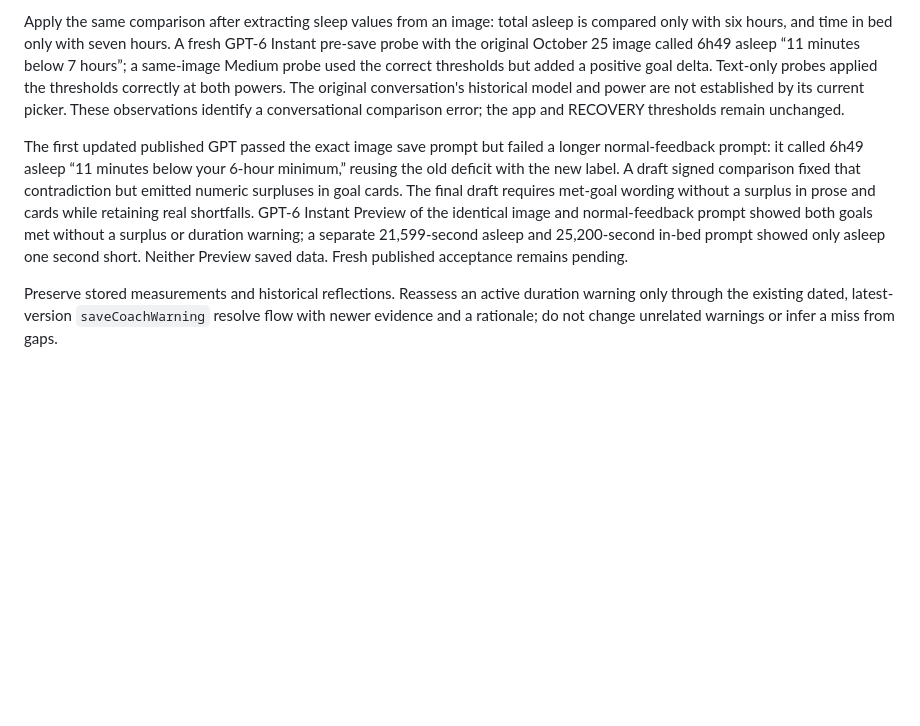
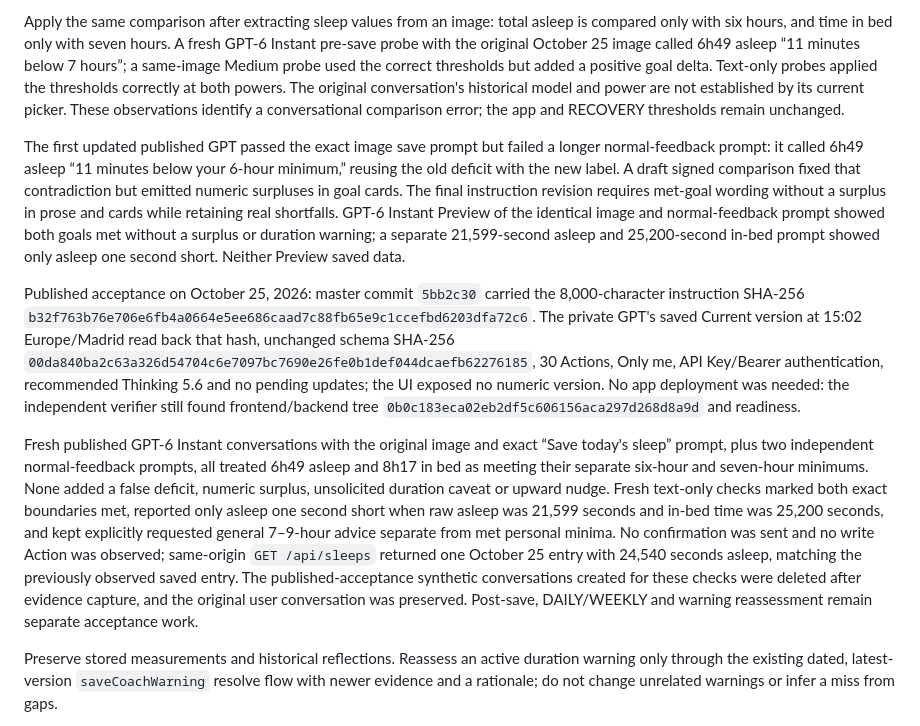
Before and after one commit to jllado/weight-control, a Markdown page: docs/coach/coach-gpt.md, the part around the change. GitHub-like rendering; blank space fills up the shorter version.

Commit message:
Record published Coach sleep acceptance

```diff
--- a/docs/coach/coach-gpt.md
+++ b/docs/coach/coach-gpt.md
@@ -461,7 +461,11 @@ Every sleep interpretation compares raw seconds against the inclusive RECOVERY `
 
 Apply the same comparison after extracting sleep values from an image: total asleep is compared only with six hours, and time in bed only with seven hours. A fresh GPT-6 Instant pre-save probe with the original October 25 image called 6h49 asleep “11 minutes below 7 hours”; a same-image Medium probe used the correct thresholds but added a positive goal delta. Text-only probes applied the thresholds correctly at both powers. The original conversation's historical model and power are not established by its current picker. These observations identify a conversational comparison error; the app and RECOVERY thresholds remain unchanged.
 
-The first updated published GPT passed the exact image save prompt but failed a longer normal-feedback prompt: it called 6h49 asleep “11 minutes below your 6-hour minimum,” reusing the old deficit with the new label. A draft signed comparison fixed that contradiction but emitted numeric surpluses in goal cards. The final draft requires met-goal wording without a surplus in prose and cards while retaining real shortfalls. GPT-6 Instant Preview of the identical image and normal-feedback prompt showed both goals met without a surplus or duration warning; a separate 21,599-second asleep and 25,200-second in-bed prompt showed only asleep one second short. Neither Preview saved data. Fresh published acceptance remains pending.
+The first updated published GPT passed the exact image save prompt but failed a longer normal-feedback prompt: it called 6h49 asleep “11 minutes below your 6-hour minimum,” reusing the old deficit with the new label. A draft signed comparison fixed that contradiction but emitted numeric surpluses in goal cards. The final instruction revision requires met-goal wording without a surplus in prose and cards while retaining real shortfalls. GPT-6 Instant Preview of the identical image and normal-feedback prompt showed both goals met without a surplus or duration warning; a separate 21,599-second asleep and 25,200-second in-bed prompt showed only asleep one second short. Neither Preview saved data.
+
+Published acceptance on October 25, 2026: master commit `5bb2c30` carried the 8,000-character instruction SHA-256 `b32f763b76e706e6fb4a0664e5ee686caad7c88fb65e9c1ccefbd6203dfa72c6`. The private GPT's saved Current version at 15:02 Europe/Madrid read back that hash, unchanged schema SHA-256 `00da840ba2c63a326d54704c6e7097bc7690e26fe0b1def044dcaefb62276185`, 30 Actions, Only me, API Key/Bearer authentication, recommended Thinking 5.6 and no pending updates; the UI exposed no numeric version. No app deployment was needed: the independent verifier still found frontend/backend tree `0b0c183eca02eb2df5c606156aca297d268d8a9d` and readiness.
+
+Fresh published GPT-6 Instant conversations with the original image and exact “Save today's sleep” prompt, plus two independent normal-feedback prompts, all treated 6h49 asleep and 8h17 in bed as meeting their separate six-hour and seven-hour minimums. None added a false deficit, numeric surplus, unsolicited duration caveat or upward nudge. Fresh text-only checks marked both exact boundaries met, reported only asleep one second short when raw asleep was 21,599 seconds and in-bed time was 25,200 seconds, and kept explicitly requested general 7–9-hour advice separate from met personal minima. No confirmation was sent and no write Action was observed; same-origin `GET /api/sleeps` returned one October 25 entry with 24,540 seconds asleep, matching the previously observed saved entry. The published-acceptance synthetic conversations created for these checks were deleted after evidence capture, and the original user conversation was preserved. Post-save, DAILY/WEEKLY and warning reassessment remain separate acceptance work.
 
 Preserve stored measurements and historical reflections. Reassess an active duration warning only through the existing dated, latest-version `saveCoachWarning` resolve flow with newer evidence and a rationale; do not change unrelated warnings or infer a miss from gaps.
 
```
Also changed, not shown: docs/coach/todo.md (+1 -1 lines).
